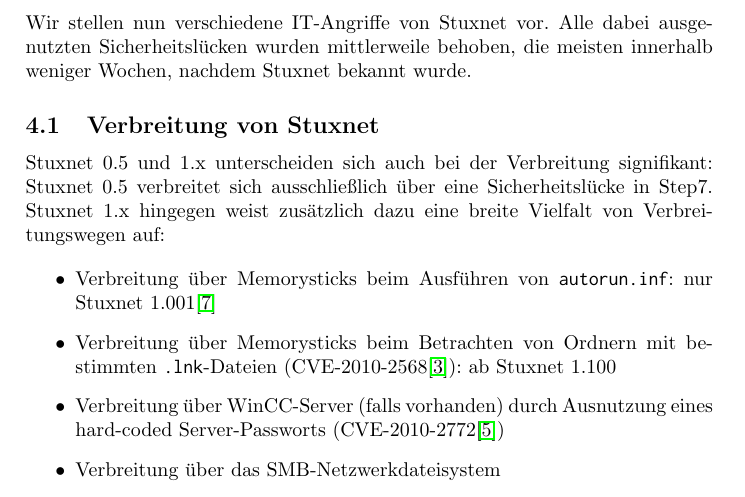
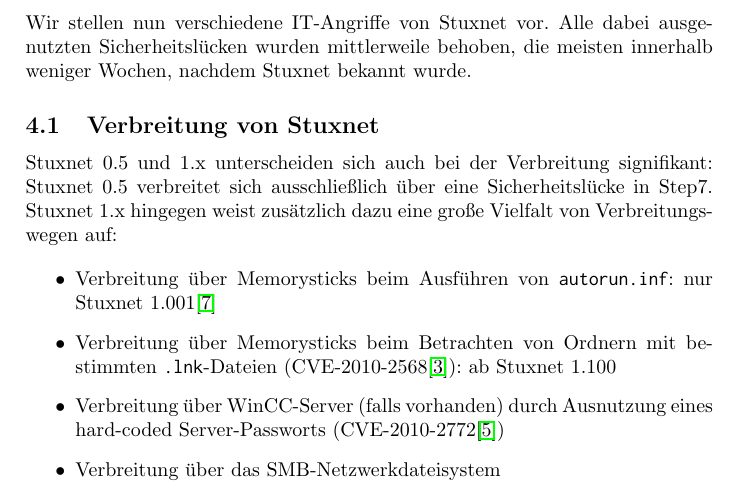
Before and after one commit to lucaswerkmeister/Proseminar-Stuxnet, a LaTeX document (Ausarbeitung/document.tex): part of page 4 of 10, cut so that both start at the same text. Compiled offline with pdfLaTeX.

Commit message:
Fix double „breit“

```diff
--- a/Ausarbeitung/document.tex
+++ b/Ausarbeitung/document.tex
@@ -201,7 +201,7 @@
 
 Stuxnet 0.5 und 1.x unterscheiden sich auch bei der Verbreitung signifikant:
 Stuxnet 0.5 verbreitet sich ausschließlich über eine Sicherheitslücke in Step7.
-Stuxnet 1.x hingegen weist zusätzlich dazu eine breite Vielfalt von Verbreitungswegen auf:
+Stuxnet 1.x hingegen weist zusätzlich dazu eine große Vielfalt von Verbreitungswegen auf:
 
 \begin{itemize}
 \item Verbreitung über Memorysticks beim Ausführen von \texttt{autorun.inf}: nur Stuxnet 1.001\cite{dossier} % p. 30
```
